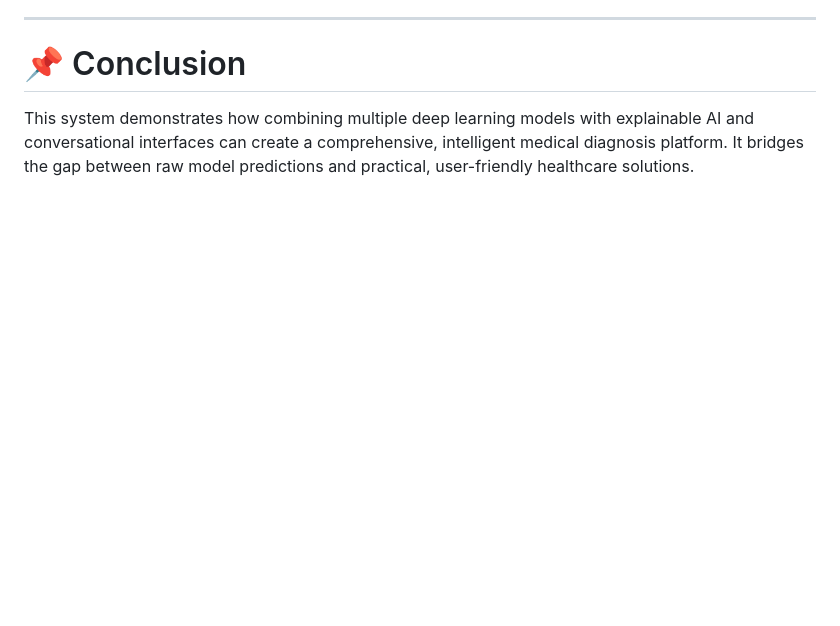
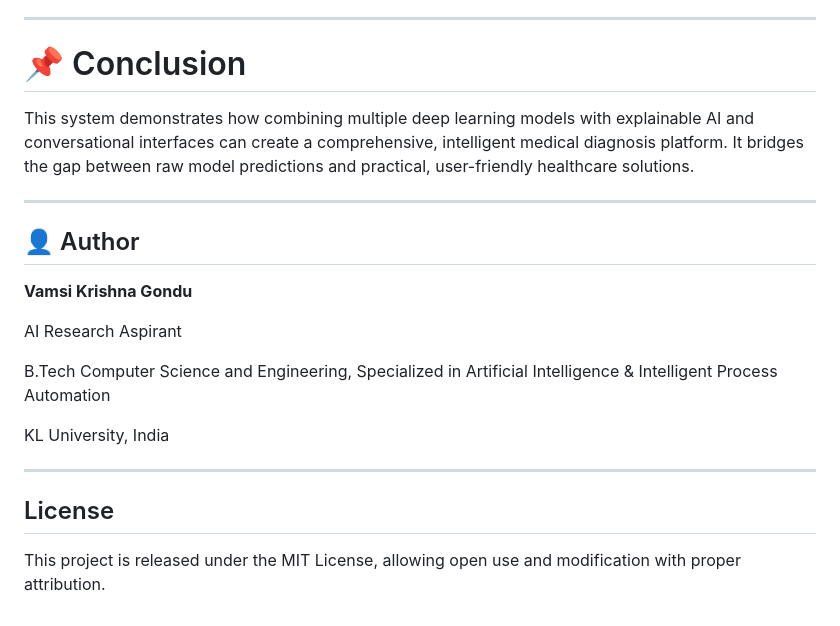
Before and after one commit to vamsikrishna-1289/pneumonia-multimodel-diagnosis, a Markdown page: README.md, the part around the change. Drawn GitHub-style; blank space fills up the shorter version.

Commit message:
Update README.md
Added author and license sections to README.

```diff
--- a/README.md
+++ b/README.md
@@ -143,3 +143,24 @@ An AI-powered chatbot designed to assess pneumonia risk based on user-reported s
 # 📌 Conclusion
 
 This system demonstrates how combining multiple deep learning models with explainable AI and conversational interfaces can create a comprehensive, intelligent medical diagnosis platform. It bridges the gap between raw model predictions and practical, user-friendly healthcare solutions.
+
+
+
+---
+
+## 👤 Author
+
+**Vamsi Krishna Gondu**
+
+AI Research Aspirant
+
+B.Tech Computer Science and Engineering, Specialized in Artificial Intelligence & Intelligent Process Automation
+
+KL University, India
+
+
+
+---
+## License
+
+This project is released under the MIT License, allowing open use and modification with proper attribution.
```
